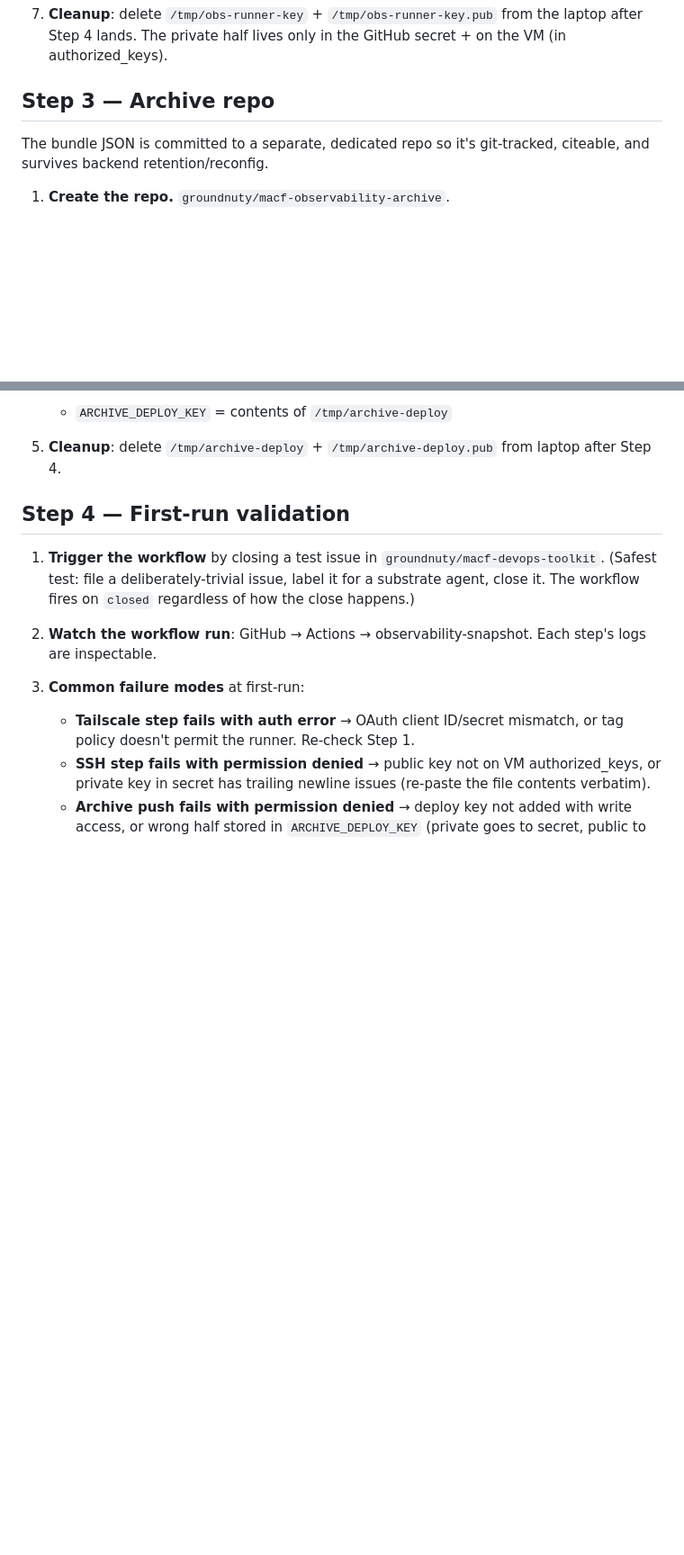
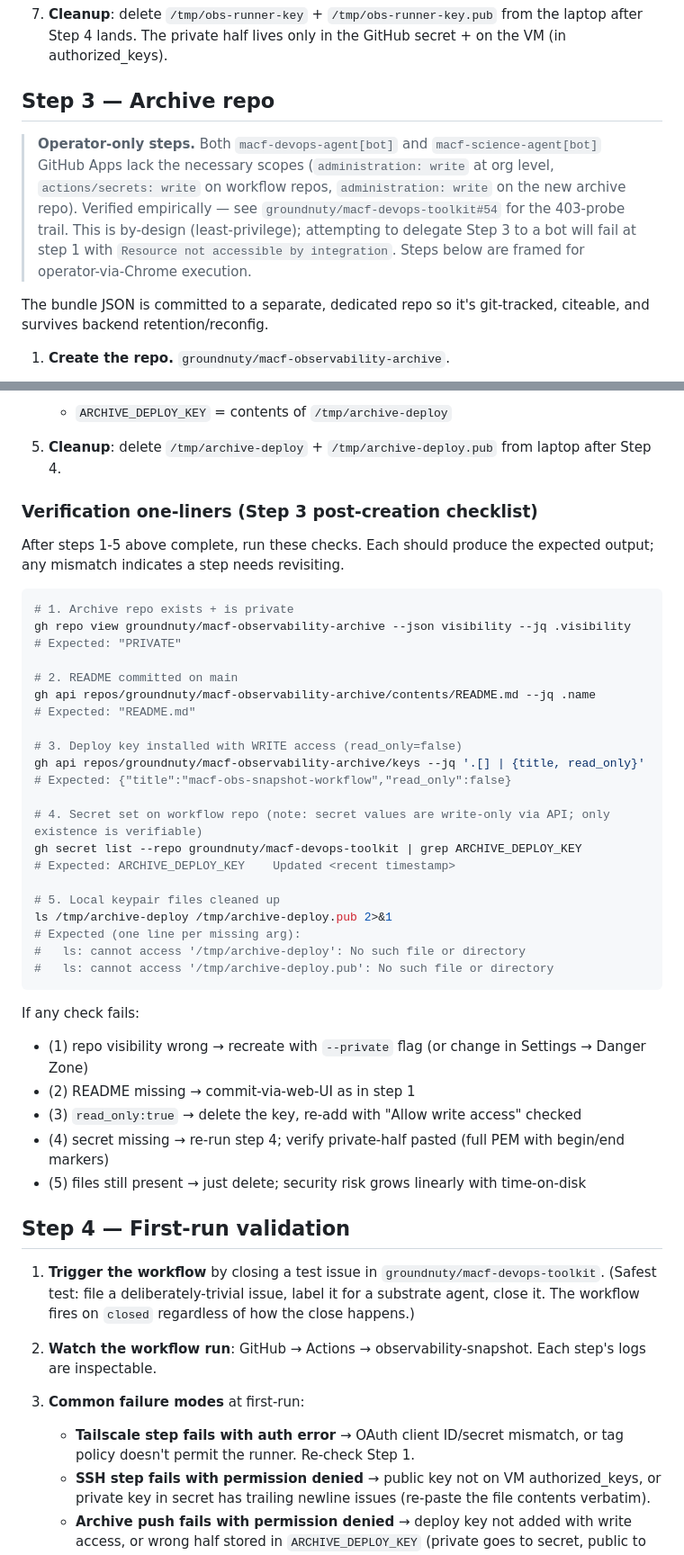
Before and after one commit to groundnuty/macf-devops-toolkit, a Markdown page: docs/observability-bundle-setup.md, 2 parts joined by grey strips. Shown at 90% size. Drawn GitHub-style; blank space fills up the shorter version.

Commit message:
docs(runbook): operator-only callout + verification one-liners (refs #54) (#55)
* docs(runbook): operator-only callout on Step 3 + verification one-liners

Two additions to docs/observability-bundle-setup.md grounded in
devops-toolkit#54 escalation cycle (2026-04-26 ~16:30Z):

1. Operator-only callout at Step 3 — explicit framing that both
   macf-{devops,science}-agent[bot] Apps lack the required scopes
   (administration:write at org + repo, actions/secrets:write).
   Verified empirically via 403 probes. Cross-references #54 for
   the diagnostic trail. Prevents future cycles where an operator
   attempts to delegate Step 3 to a bot and hits the same wall.

2. Verification one-liners (5 checks) for Step 3 post-creation —
   single shell snippets confirming each sub-step landed correctly:
   - repo visibility (PRIVATE)
   - README committed
   - deploy key with read_only=false
   - secret existence on devops-toolkit
   - local keypair files cleaned up
   Plus per-failure-shape diagnostic for the common shapes operators
   would hit on first run.

Per least-privilege posture: bots staying scoped narrow IS the
correct design (not a missing feature). Runbook now reflects that
explicitly so the operator-action framing is visible at the right
section, not just on the escalation issue thread.

* fix(runbook): show both lines in check #5 expected output (per devops review)

ls /tmp/a /tmp/b 2>&1 emits one error line per missing arg, not one
total. Devops flagged on PR #55 review as cosmetic-but-worth-fixing
since operators run this verbatim + would notice the mismatch.

---------

Co-authored-by: macf-science-agent[bot] <275839260+macf-science-agent[bot]@users.noreply.github.com>

````diff
--- a/docs/observability-bundle-setup.md
+++ b/docs/observability-bundle-setup.md
@@ -81,6 +81,8 @@ The runner SSHes from inside the tailnet to the VM, runs the snapshot script, sc
 
 ## Step 3 — Archive repo
 
+> **Operator-only steps.** Both `macf-devops-agent[bot]` and `macf-science-agent[bot]` GitHub Apps lack the necessary scopes (`administration: write` at org level, `actions/secrets: write` on workflow repos, `administration: write` on the new archive repo). Verified empirically — see `groundnuty/macf-devops-toolkit#54` for the 403-probe trail. This is by-design (least-privilege); attempting to delegate Step 3 to a bot will fail at step 1 with `Resource not accessible by integration`. Steps below are framed for operator-via-Chrome execution.
+
 The bundle JSON is committed to a separate, dedicated repo so it's git-tracked, citeable, and survives backend retention/reconfig.
 
 1. **Create the repo.** `groundnuty/macf-observability-archive`.
@@ -103,6 +105,41 @@ The bundle JSON is committed to a separate, dedicated repo so it's git-tracked,
    - `ARCHIVE_DEPLOY_KEY` = contents of `/tmp/archive-deploy`
 
 5. **Cleanup**: delete `/tmp/archive-deploy` + `/tmp/archive-deploy.pub` from laptop after Step 4.
+
+### Verification one-liners (Step 3 post-creation checklist)
+
+After steps 1-5 above complete, run these checks. Each should produce the expected output; any mismatch indicates a step needs revisiting.
+
+```bash
+# 1. Archive repo exists + is private
+gh repo view groundnuty/macf-observability-archive --json visibility --jq .visibility
+# Expected: "PRIVATE"
+
+# 2. README committed on main
+gh api repos/groundnuty/macf-observability-archive/contents/README.md --jq .name
+# Expected: "README.md"
+
+# 3. Deploy key installed with WRITE access (read_only=false)
+gh api repos/groundnuty/macf-observability-archive/keys --jq '.[] | {title, read_only}'
+# Expected: {"title":"macf-obs-snapshot-workflow","read_only":false}
+
+# 4. Secret set on workflow repo (note: secret values are write-only via API; only existence is verifiable)
+gh secret list --repo groundnuty/macf-devops-toolkit | grep ARCHIVE_DEPLOY_KEY
+# Expected: ARCHIVE_DEPLOY_KEY    Updated <recent timestamp>
+
+# 5. Local keypair files cleaned up
+ls /tmp/archive-deploy /tmp/archive-deploy.pub 2>&1
+# Expected (one line per missing arg):
+#   ls: cannot access '/tmp/archive-deploy': No such file or directory
+#   ls: cannot access '/tmp/archive-deploy.pub': No such file or directory
+```
+
+If any check fails:
+- (1) repo visibility wrong → recreate with `--private` flag (or change in Settings → Danger Zone)
+- (2) README missing → commit-via-web-UI as in step 1
+- (3) `read_only:true` → delete the key, re-add with "Allow write access" checked
+- (4) secret missing → re-run step 4; verify private-half pasted (full PEM with begin/end markers)
+- (5) files still present → just delete; security risk grows linearly with time-on-disk
 
 ## Step 4 — First-run validation
 
````
